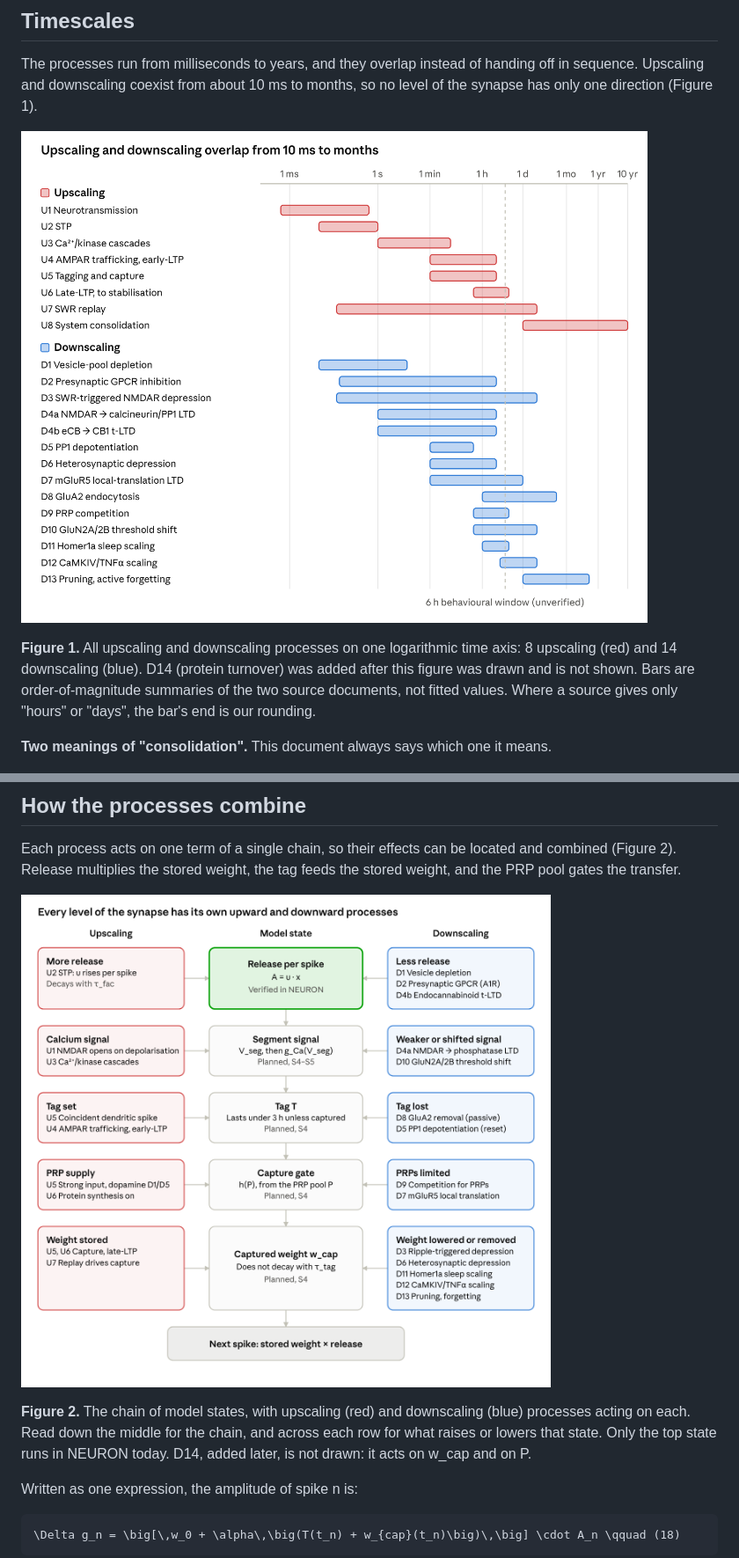
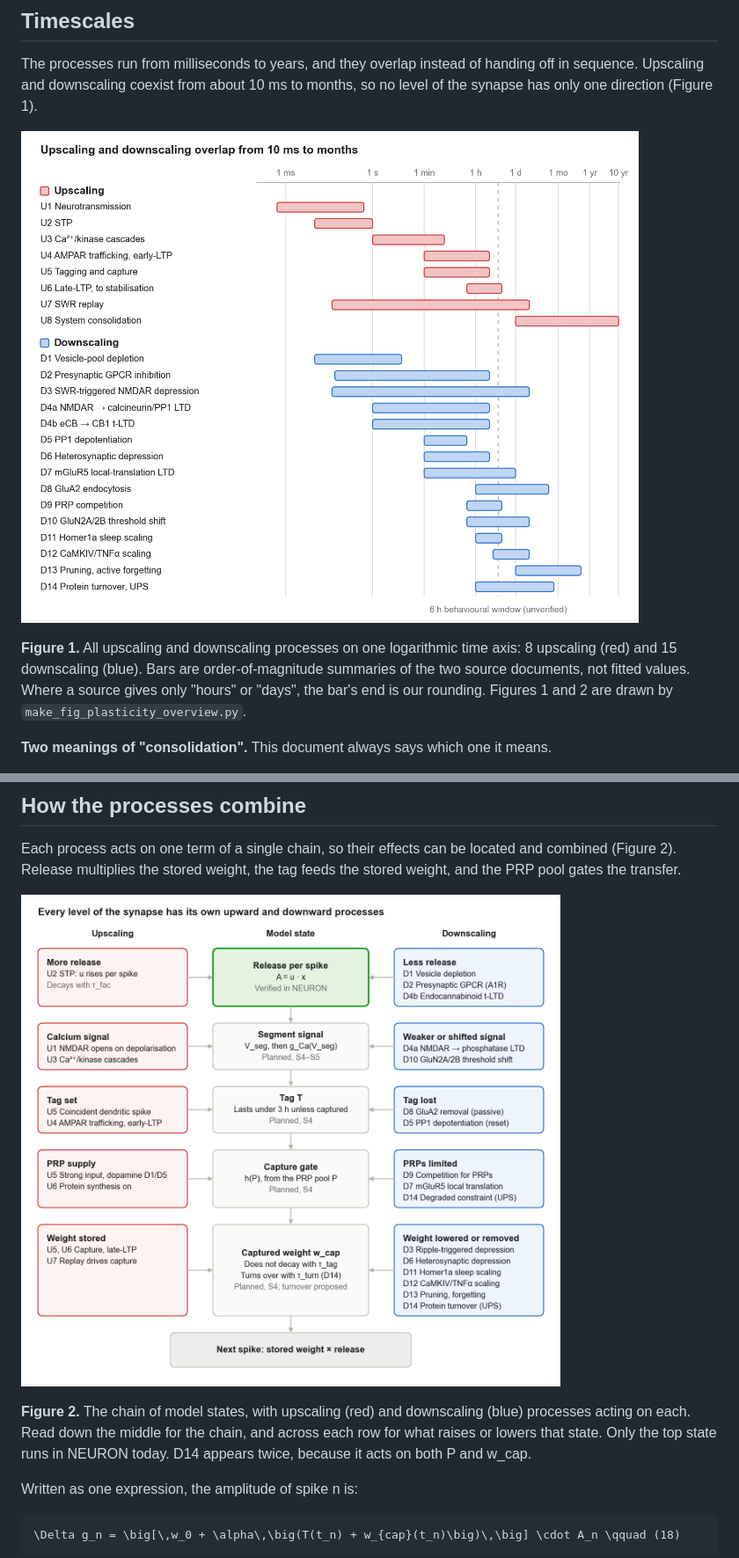
Before and after one commit to max-talanov/tinyHippo-bio-plasticity, a Markdown page: docs/plasticity_up_down_model_2026-11-06.md, 2 parts joined by grey strips. Shown at 88% size. Drawn GitHub-style; pictures changed too: docs/figures/plasticity_combination_chain.png, docs/figures/plasticity_timescales_all.png.

```diff
--- a/docs/plasticity_up_down_model_2026-11-06.md
+++ b/docs/plasticity_up_down_model_2026-11-06.md
@@ -77,5 +77,5 @@ The processes run from milliseconds to years, and they overlap instead of handin
 
-**Figure 1.** All upscaling and downscaling processes on one logarithmic time axis: 8 upscaling (red) and 14 downscaling (blue). D14 (protein turnover) was added after this figure was drawn and is not shown. Bars are order-of-magnitude summaries of the two source documents, not fitted values. Where a source gives only "hours" or "days", the bar's end is our rounding.
+**Figure 1.** All upscaling and downscaling processes on one logarithmic time axis: 8 upscaling (red) and 15 downscaling (blue). Bars are order-of-magnitude summaries of the two source documents, not fitted values. Where a source gives only "hours" or "days", the bar's end is our rounding. Figures 1 and 2 are drawn by `make_fig_plasticity_overview.py`.
 
 **Two meanings of "consolidation".** This document always says which one it means.
 
@@ -291,7 +291,7 @@ Each process acts on one term of a single chain, so their effects can be located
 
 ![The chain of model states, with upscaling (red) and downscaling (blue) processes acting on each](figures/plasticity_combination_chain.png)
 
-**Figure 2.** The chain of model states, with upscaling (red) and downscaling (blue) processes acting on each. Read down the middle for the chain, and across each row for what raises or lowers that state. Only the top state runs in NEURON today. D14, added later, is not drawn: it acts on w_cap and on P.
+**Figure 2.** The chain of model states, with upscaling (red) and downscaling (blue) processes acting on each. Read down the middle for the chain, and across each row for what raises or lowers that state. Only the top state runs in NEURON today. D14 appears twice, because it acts on both P and w_cap.
 
 Written as one expression, the amplitude of spike n is:
 
```
Also changed, not shown: other parts of docs/plasticity_up_down_model_2026-11-06.md (+1 -1 lines), 1 other file.
